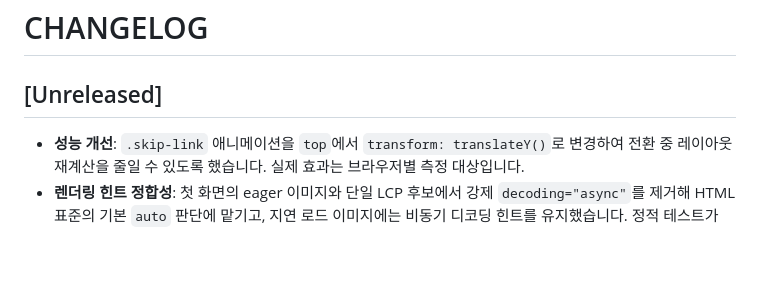
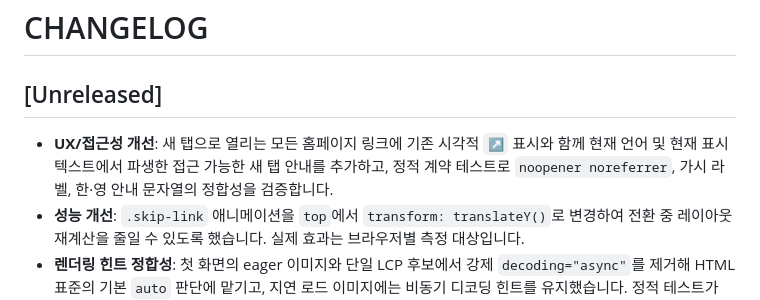
Before and after one commit to ContextualWisdomLab/ContextualWisdomLab.github.io, a Markdown page: CHANGELOG.md, the part around the change. GitHub-like rendering; blank space fills up the shorter version.

Commit message:
docs(changelog): record localized new-tab semantics

```diff
--- a/CHANGELOG.md
+++ b/CHANGELOG.md
@@ -1,6 +1,7 @@
 # CHANGELOG
 
 ## [Unreleased]
+- **UX/접근성 개선**: 새 탭으로 열리는 모든 홈페이지 링크에 기존 시각적 `↗` 표시와 함께 현재 언어 및 현재 표시 텍스트에서 파생한 접근 가능한 새 탭 안내를 추가하고, 정적 계약 테스트로 `noopener noreferrer`, 가시 라벨, 한·영 안내 문자열의 정합성을 검증합니다.
 - **성능 개선**: `.skip-link` 애니메이션을 `top`에서 `transform: translateY()`로 변경하여 전환 중 레이아웃 재계산을 줄일 수 있도록 했습니다. 실제 효과는 브라우저별 측정 대상입니다.
 - **렌더링 힌트 정합성**: 첫 화면의 eager 이미지와 단일 LCP 후보에서 강제 `decoding="async"`를 제거해 HTML 표준의 기본 `auto` 판단에 맡기고, 지연 로드 이미지에는 비동기 디코딩 힌트를 유지했습니다. 정적 테스트가 eager, lazy, LCP 후보 집합의 존재와 조합을 검증하며, 실제 LCP 효과는 배포 후 실측 대상으로 유지합니다.
 - **UX/접근성 개선**: 프로젝트 카드의 클릭 영역을 카드 전체로 확장하여 사용자 편의성을 높였습니다. <a> 태그를 확장하는 대신 가상 요소(pseudo-element) 겹침 방식을 사용하여 스크린 리더 접근성을 유지했습니다.
```
